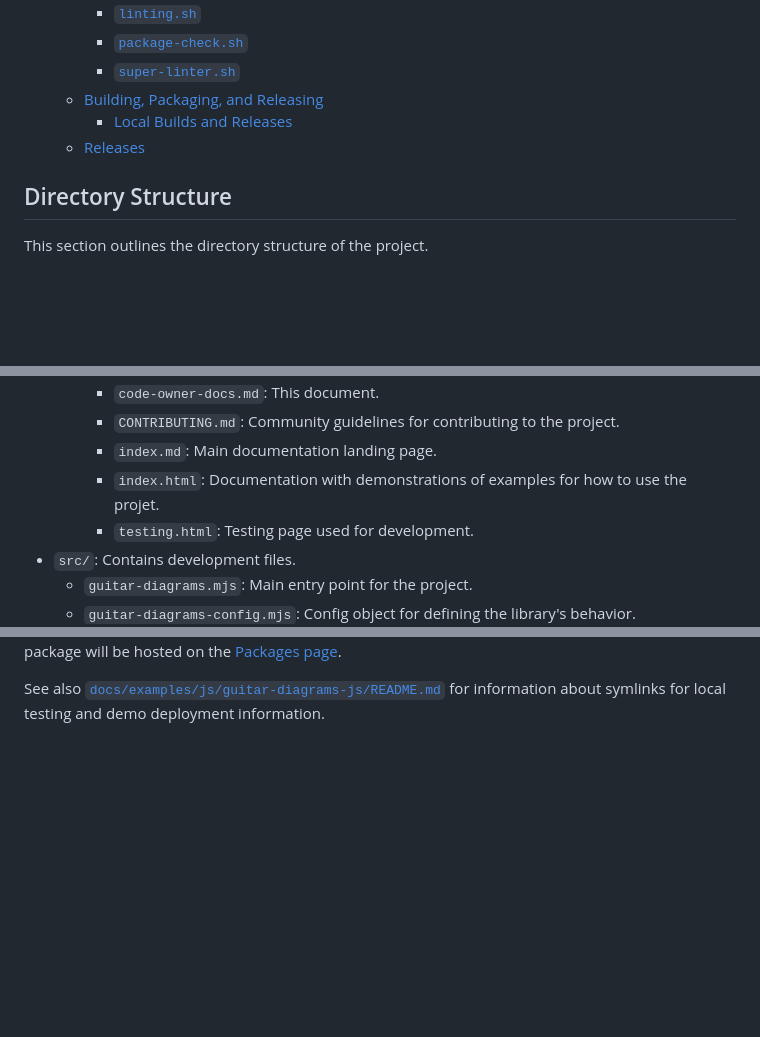
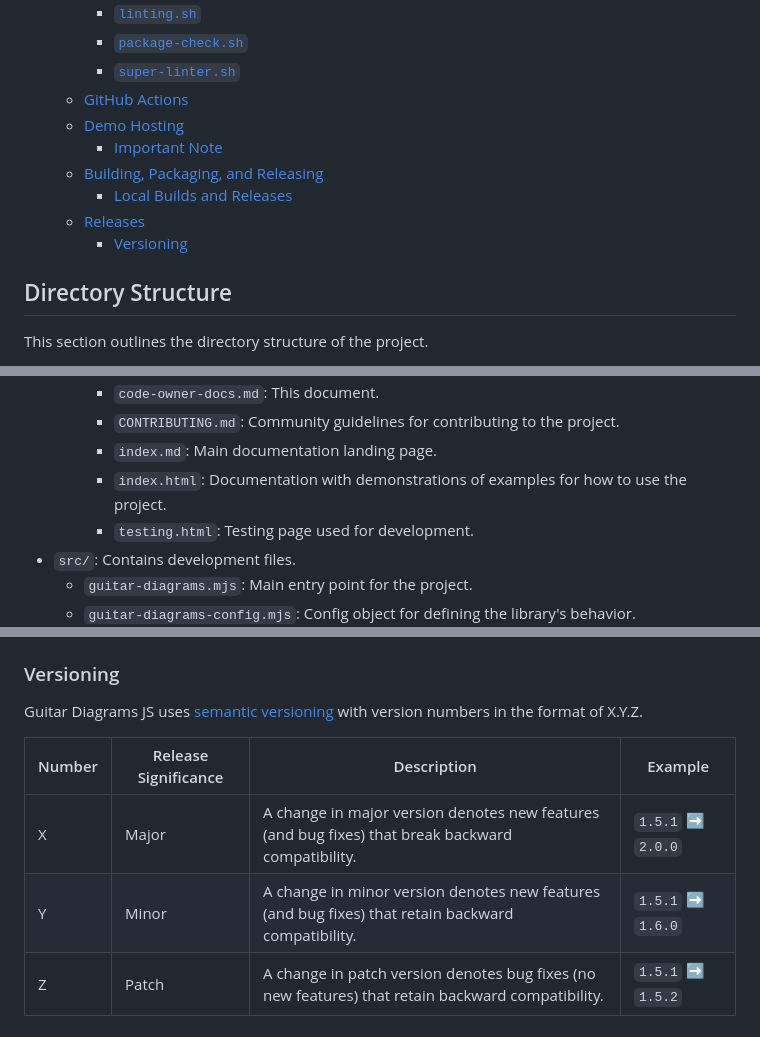
Before and after one commit to KCarlile/guitar-diagrams-js, a Markdown page: docs/code-owner-docs.md, 3 parts joined by grey strips. Rendered like a GitHub page; blank space fills up the shorter version.

```diff
--- a/docs/code-owner-docs.md
+++ b/docs/code-owner-docs.md
@@ -13,9 +13,13 @@ This documentation page is for code owners to understand the technical details o
     - [`linting.sh`](#lintingsh)
     - [`package-check.sh`](#package-checksh)
     - [`super-linter.sh`](#super-lintersh)
+  - [GitHub Actions](#github-actions)
+  - [Demo Hosting](#demo-hosting)
+    - [Important Note](#important-note)
   - [Building, Packaging, and Releasing](#building-packaging-and-releasing)
     - [Local Builds and Releases](#local-builds-and-releases)
   - [Releases](#releases)
+    - [Versioning](#versioning)
 
 ## Directory Structure
 
@@ -51,7 +55,7 @@ This section outlines the directory structure of the project.
     - `code-owner-docs.md`: This document.
     - `CONTRIBUTING.md`: Community guidelines for contributing to the project.
     - `index.md`: Main documentation landing page.
-    - `index.html`: Documentation with demonstrations of examples for how to use the projet.
+    - `index.html`: Documentation with demonstrations of examples for how to use the project.
     - `testing.html`: Testing page used for development.
 - `src/`: Contains development files.
   - `guitar-diagrams.mjs`: Main entry point for the project.
@@ -112,3 +144,11 @@ Once that is merged, use the [Release page](https://github.com/KCarlile/guitar-d
 Once the workflow has completed successfully, the package will be hosted on the [Packages page](https://github.com/KCarlile/guitar-diagrams-js/pkgs/npm/guitar-diagrams-js).
 
-See also [`docs/examples/js/guitar-diagrams-js/README.md`](docs/examples/js/guitar-diagrams-js/README.md) for information about symlinks for local testing and demo deployment information.
+### Versioning
+
+Guitar Diagrams JS uses [semantic versioning](https://semver.org/) with version numbers in the format of X.Y.Z.
+
+| Number | Release Significance | Description | Example |
+| ------ | -------------------- | ----------- | ------- |
+| X | Major | A change in major version denotes new features (and bug fixes) that break backward compatibility. | `1.5.1` :arrow_right: `2.0.0` |
+| Y | Minor | A change in minor version denotes new features (and bug fixes) that retain backward compatibility. | `1.5.1` :arrow_right: `1.6.0` |
+| Z | Patch | A change in patch version denotes bug fixes (no new features) that retain backward compatibility. | `1.5.1` :arrow_right: `1.5.2` |
```
Also changed, not shown: other parts of docs/code-owner-docs.md (+30 -2 lines), README.md (+13 -10 lines), guitar-diagrams-js-demo.png (added), 3 other files.
